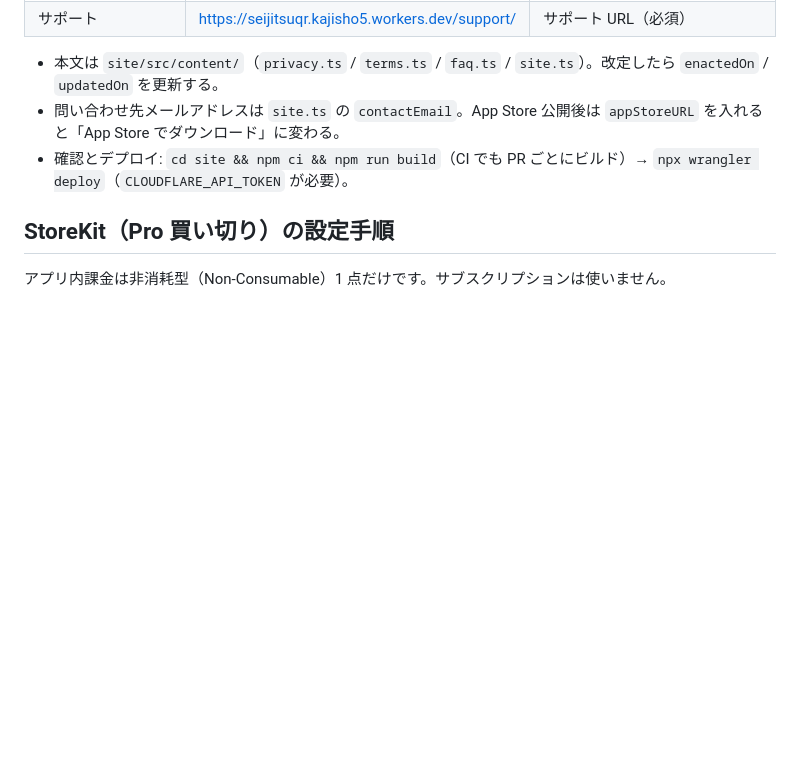
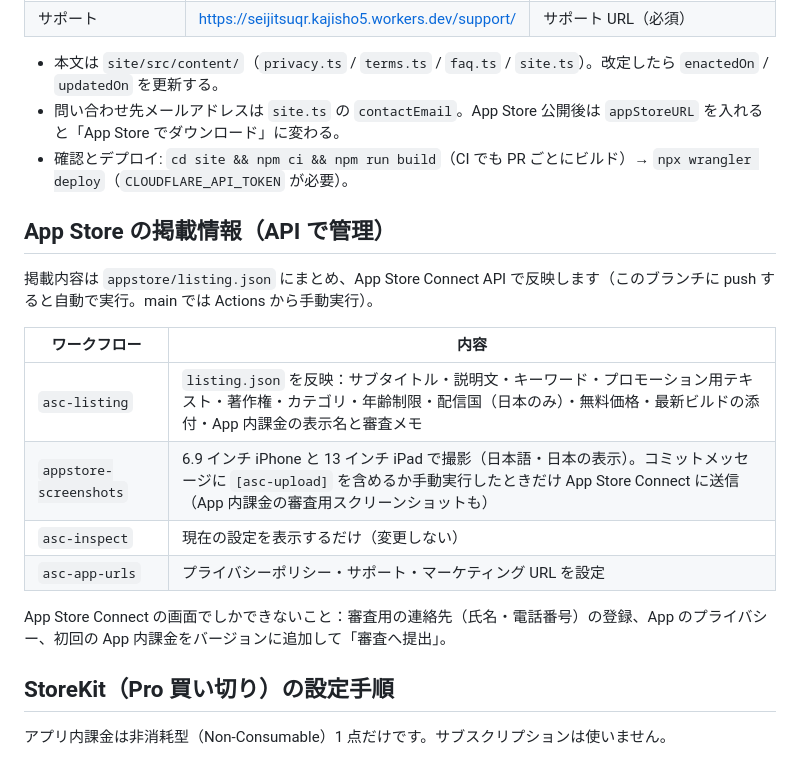
Before and after one commit to kajisho5/iOS_QR_reader, a Markdown page: README.md, the part around the change. GitHub-like rendering; blank space fills up the shorter version.

Commit message:
README に App Store 掲載情報の管理方法を追記
Co-Authored-By: Claude Opus 5.5 <noreply@anthropic.com>
Claude-Session: https://claude.ai/code/session_01UDGnH2dUfUkuMpeVqUc4Dt

```diff
--- a/README.md
+++ b/README.md
@@ -81,6 +81,19 @@ Mac なしで GitHub Actions からビルド・署名・TestFlight 送信を行
 - 問い合わせ先メールアドレスは `site.ts` の `contactEmail`。App Store 公開後は `appStoreURL` を入れると「App Store でダウンロード」に変わる。
 - 確認とデプロイ: `cd site && npm ci && npm run build`（CI でも PR ごとにビルド）→ `npx wrangler deploy`（`CLOUDFLARE_API_TOKEN` が必要）。
 
+## App Store の掲載情報（API で管理）
+
+掲載内容は `appstore/listing.json` にまとめ、App Store Connect API で反映します（このブランチに push すると自動で実行。main では Actions から手動実行）。
+
+| ワークフロー | 内容 |
+|---|---|
+| `asc-listing` | `listing.json` を反映：サブタイトル・説明文・キーワード・プロモーション用テキスト・著作権・カテゴリ・年齢制限・配信国（日本のみ）・無料価格・最新ビルドの添付・App 内課金の表示名と審査メモ |
+| `appstore-screenshots` | 6.9 インチ iPhone と 13 インチ iPad で撮影（日本語・日本の表示）。コミットメッセージに `[asc-upload]` を含めるか手動実行したときだけ App Store Connect に送信（App 内課金の審査用スクリーンショットも） |
+| `asc-inspect` | 現在の設定を表示するだけ（変更しない） |
+| `asc-app-urls` | プライバシーポリシー・サポート・マーケティング URL を設定 |
+
+App Store Connect の画面でしかできないこと：審査用の連絡先（氏名・電話番号）の登録、App のプライバシー、初回の App 内課金をバージョンに追加して「審査へ提出」。
+
 ## StoreKit（Pro 買い切り）の設定手順
 
 アプリ内課金は非消耗型（Non-Consumable）1 点だけです。サブスクリプションは使いません。
```
